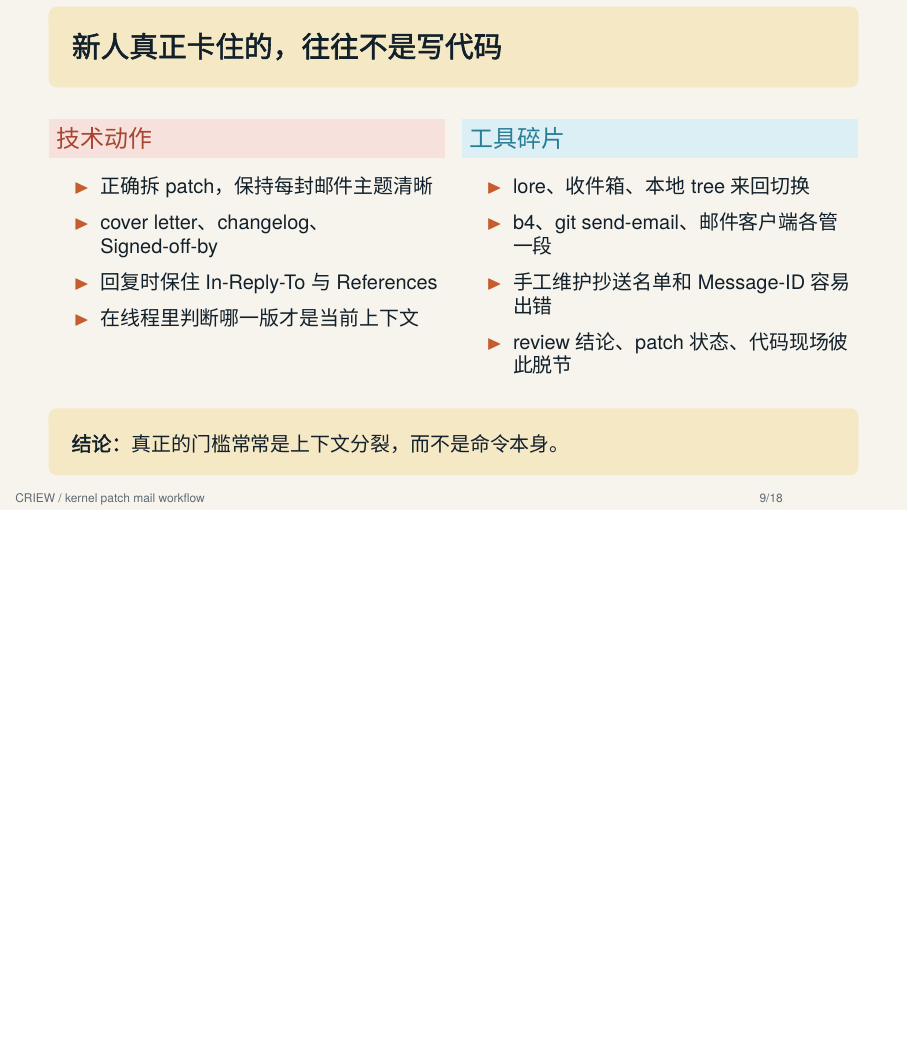
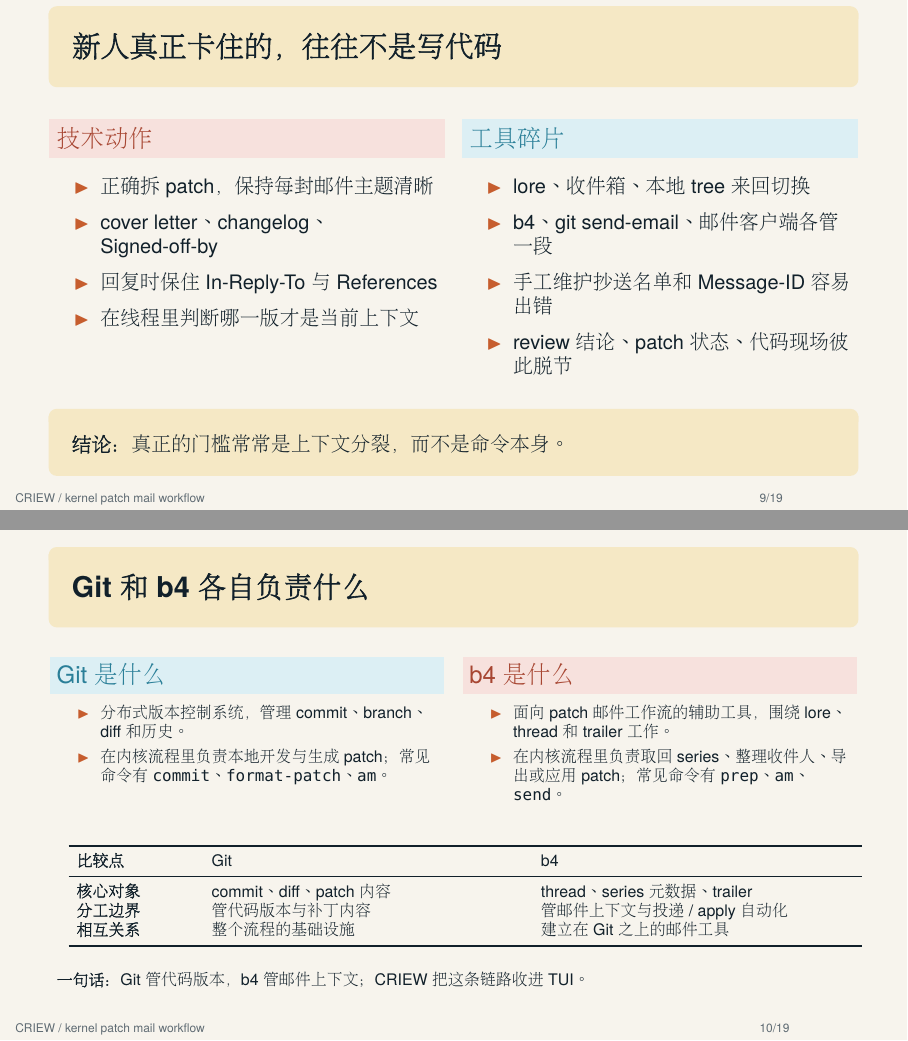
Before and after one commit to ChenMiaoi/courier, LaTeX slides (docs/presentations/kernel-dev-criew-onboarding-beamer.tex): page 9 of 18 before the commit and pages 9 and 10 of 19 after it, the two joined at a grey line, the shorter picture padded with empty space. Compiled offline with XeLaTeX; a missing font is replaced by an installed copy or a similar font.

Commit message:
docs: refresh CRIEW onboarding presentation
- add font fallbacks for better cross-platform rendering\n- refine the title slide visual hierarchy\n- add a slide explaining Git and b4 responsibilities

Signed-off-by: Chen Miao <chenmiao.ku@gmail.com>

```diff
--- a/docs/presentations/kernel-dev-criew-onboarding-beamer.tex
+++ b/docs/presentations/kernel-dev-criew-onboarding-beamer.tex
@@ -37,6 +65,8 @@
 \setbeamercolor{frametitle}{fg=criewInk,bg=criewCream}
 \setbeamercolor{title}{fg=criewCream,bg=criewInk}
 \setbeamercolor{subtitle}{fg=criewGoldLight,bg=criewInk}
+\setbeamercolor{hero title}{fg=criewCream,bg=criewInk}
+\setbeamercolor{hero subtitle}{fg=criewInk,bg=criewGoldLight}
 \setbeamercolor{block title}{fg=criewInk,bg=criewGoldLight}
 \setbeamercolor{block body}{fg=criewInk,bg=criewCream}
 \setbeamercolor{block title alerted}{fg=criewDanger,bg=criewDangerLight}
@@ -370,6 +403,44 @@ index 123456789abc..987654321def 100644
 \end{frame}
 
 \begin{frame}
+  \sectiontitle{Git 和 b4 各自负责什么}
+  \scriptsize
+  \begin{columns}[T,totalwidth=\textwidth]
+    \begin{column}{0.48\textwidth}
+      \begin{exampleblock}{Git 是什么}
+        \begin{itemize}
+          \item 分布式版本控制系统，管理 commit、branch、diff 和历史。
+          \item 在内核流程里负责本地开发与生成 patch；常见命令有 \texttt{commit}、\texttt{format-patch}、\texttt{am}。
+        \end{itemize}
+      \end{exampleblock}
+    \end{column}
+    \begin{column}{0.48\textwidth}
+      \begin{alertblock}{b4 是什么}
+        \begin{itemize}
+          \item 面向 patch 邮件工作流的辅助工具，围绕 lore、thread 和 trailer 工作。
+          \item 在内核流程里负责取回 series、整理收件人、导出或应用 patch；常见命令有 \texttt{prep}、\texttt{am}、\texttt{send}。
+        \end{itemize}
+      \end{alertblock}
+    \end{column}
+  \end{columns}
+  \vspace{0.2em}
+  \begin{beamercolorbox}[wd=\linewidth,sep=0.75em,rounded=true]{block body}
+    {\setlength{\tabcolsep}{4pt}
+    \begin{tabularx}{\linewidth}{>{\bfseries}p{0.15\linewidth} >{\raggedright\arraybackslash}X >{\raggedright\arraybackslash}X}
+      \toprule
+      比较点 & Git & b4 \\
+      \midrule
+      核心对象 & commit、diff、patch 内容 & thread、series 元数据、trailer \\
+      分工边界 & 管代码版本与补丁内容 & 管邮件上下文与投递 / apply 自动化 \\
+      相互关系 & 整个流程的基础设施 & 建立在 Git 之上的邮件工具 \\
+      \bottomrule
+    \end{tabularx}}
+  \end{beamercolorbox}
+  \vspace{0.2em}
+  {\scriptsize \textbf{一句话：}Git 管代码版本，b4 管邮件上下文；CRIEW 把这条链路收进 TUI。}
+\end{frame}
+
+\begin{frame}
   \sectiontitle{CRIEW 在这个流程里的定位}
   \begin{columns}[T,totalwidth=\textwidth]
     \begin{column}{0.19\textwidth}
```
Also changed, not shown: docs/presentations/kernel-dev-criew-onboarding-beamer.pdf, docs/presentations/kernel-dev-criew-onboarding-beamer.tex (45 more changed lines). Lines whose indentation alone changed are shown as unchanged.
